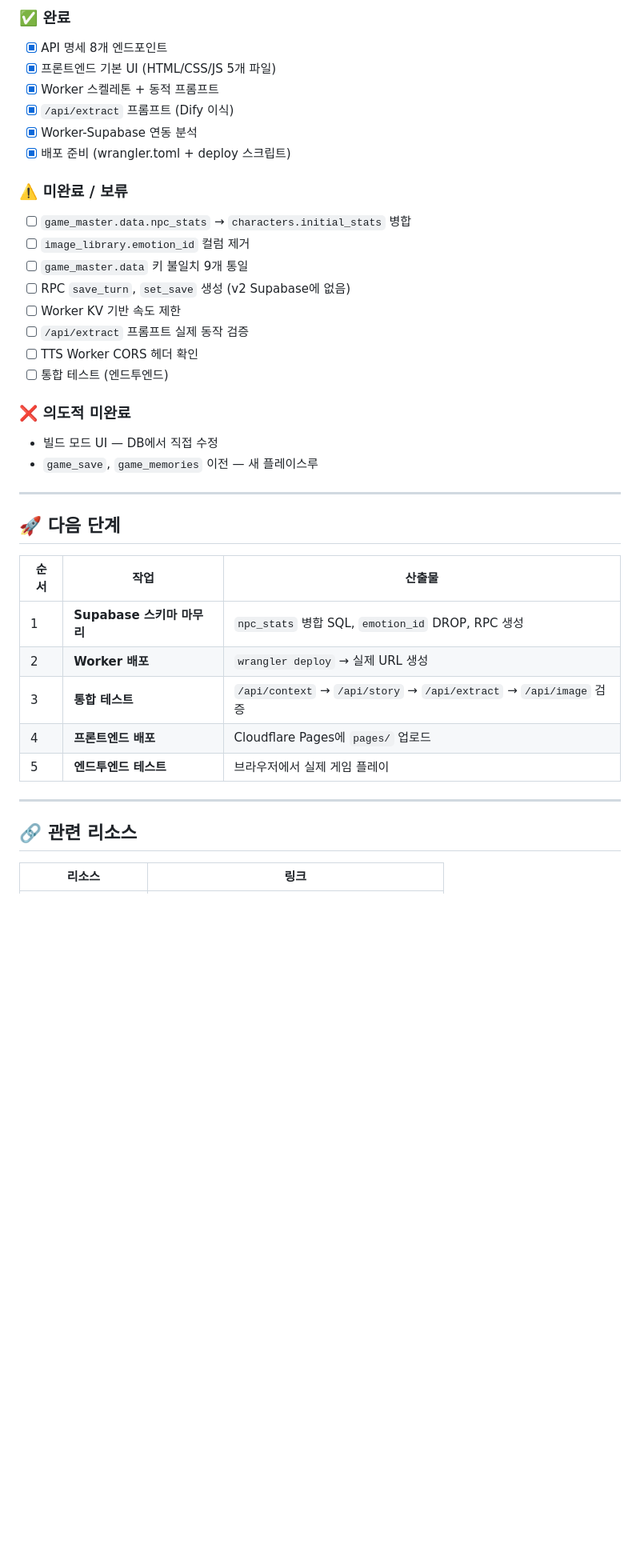
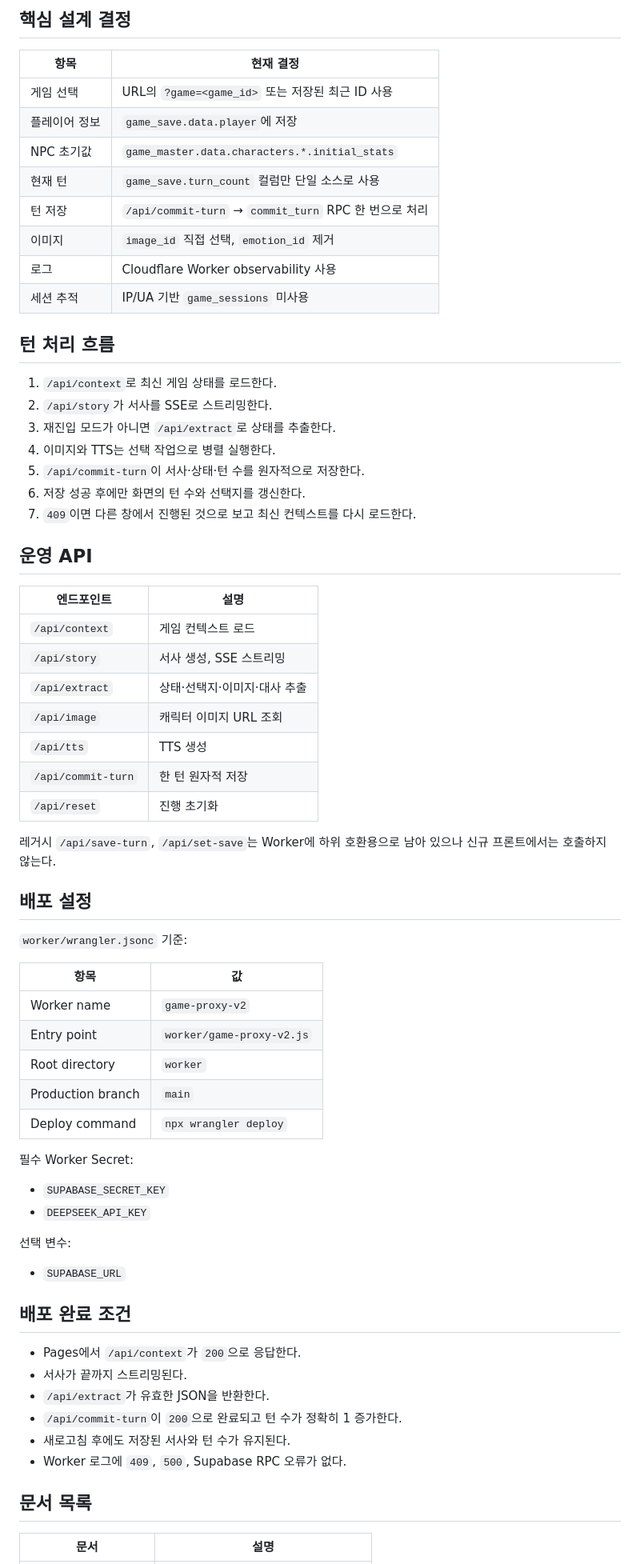
Before and after one commit to zeroslove-ai/py-all, a Markdown page: docs/project_v2/README.md, the part around one of its changes. Shown at 80% size. GitHub-like rendering; blank space fills up the shorter version.

Commit message:
docs: update README.md for atomic turn flow

```diff
--- a/docs/project_v2/README.md
+++ b/docs/project_v2/README.md
@@ -62,44 +48,72 @@
 
-### ✅ 완료
+## 핵심 설계 결정
 
-- [x] API 명세 8개 엔드포인트
-- [x] 프론트엔드 기본 UI (HTML/CSS/JS 5개 파일)
-- [x] Worker 스켈레톤 + 동적 프롬프트
-- [x] `/api/extract` 프롬프트 (Dify 이식)
-- [x] Worker-Supabase 연동 분석
-- [x] 배포 준비 (wrangler.toml + deploy 스크립트)
+| 항목 | 현재 결정 |
+|---|---|
+| 게임 선택 | URL의 `?game=<game_id>` 또는 저장된 최근 ID 사용 |
+| 플레이어 정보 | `game_save.data.player`에 저장 |
+| NPC 초기값 | `game_master.data.characters.*.initial_stats` |
+| 현재 턴 | `game_save.turn_count` 컬럼만 단일 소스로 사용 |
+| 턴 저장 | `/api/commit-turn` → `commit_turn` RPC 한 번으로 처리 |
+| 이미지 | `image_id` 직접 선택, `emotion_id` 제거 |
+| 로그 | Cloudflare Worker observability 사용 |
+| 세션 추적 | IP/UA 기반 `game_sessions` 미사용 |
 
-### ⚠️ 미완료 / 보류
+## 턴 처리 흐름
 
-- [ ] `game_master.data.npc_stats` → `characters.initial_stats` 병합
-- [ ] `image_library.emotion_id` 컬럼 제거
-- [ ] `game_master.data` 키 불일치 9개 통일
-- [ ] RPC `save_turn`, `set_save` 생성 (v2 Supabase에 없음)
-- [ ] Worker KV 기반 속도 제한
-- [ ] `/api/extract` 프롬프트 실제 동작 검증
-- [ ] TTS Worker CORS 헤더 확인
-- [ ] 통합 테스트 (엔드투엔드)
+1. `/api/context`로 최신 게임 상태를 로드한다.
+2. `/api/story`가 서사를 SSE로 스트리밍한다.
+3. 재진입 모드가 아니면 `/api/extract`로 상태를 추출한다.
+4. 이미지와 TTS는 선택 작업으로 병렬 실행한다.
+5. `/api/commit-turn`이 서사·상태·턴 수를 원자적으로 저장한다.
+6. 저장 성공 후에만 화면의 턴 수와 선택지를 갱신한다.
+7. `409`이면 다른 창에서 진행된 것으로 보고 최신 컨텍스트를 다시 로드한다.
 
-### ❌ 의도적 미완료
+## 운영 API
 
-- 빌드 모드 UI — DB에서 직접 수정
-- `game_save`, `game_memories` 이전 — 새 플레이스루
+| 엔드포인트 | 설명 |
+|---|---|
+| `/api/context` | 게임 컨텍스트 로드 |
+| `/api/story` | 서사 생성, SSE 스트리밍 |
+| `/api/extract` | 상태·선택지·이미지·대사 추출 |
+| `/api/image` | 캐릭터 이미지 URL 조회 |
+| `/api/tts` | TTS 생성 |
+| `/api/commit-turn` | 한 턴 원자적 저장 |
+| `/api/reset` | 진행 초기화 |
 
----
+레거시 `/api/save-turn`, `/api/set-save`는 Worker에 하위 호환용으로 남아 있으나 신규 프론트에서는 호출하지 않는다.
 
-## 🚀 다음 단계
+## 배포 설정
 
-| 순서 | 작업 | 산출물 |
-|---|---|---|
-| 1 | **Supabase 스키마 마무리** | `npc_stats` 병합 SQL, `emotion_id` DROP, RPC 생성 |
-| 2 | **Worker 배포** | `wrangler deploy` → 실제 URL 생성 |
-| 3 | **통합 테스트** | `/api/context` → `/api/story` → `/api/extract` → `/api/image` 검증 |
-| 4 | **프론트엔드 배포** | Cloudflare Pages에 `pages/` 업로드 |
-| 5 | **엔드투엔드 테스트** | 브라우저에서 실제 게임 플레이 |
+`worker/wrangler.jsonc` 기준:
 
----
+| 항목 | 값 |
+|---|---|
+| Worker name | `game-proxy-v2` |
+| Entry point | `worker/game-proxy-v2.js` |
+| Root directory | `worker` |
+| Production branch | `main` |
+| Deploy command | `npx wrangler deploy` |
 
-## 🔗 관련 리소스
+필수 Worker Secret:
 
-| 리소스 | 링크 |
+- `SUPABASE_SECRET_KEY`
+- `DEEPSEEK_API_KEY`
+
+선택 변수:
+
+- `SUPABASE_URL`
+
+## 배포 완료 조건
+
+- Pages에서 `/api/context`가 `200`으로 응답한다.
+- 서사가 끝까지 스트리밍된다.
+- `/api/extract`가 유효한 JSON을 반환한다.
+- `/api/commit-turn`이 `200`으로 완료되고 턴 수가 정확히 1 증가한다.
+- 새로고침 후에도 저장된 서사와 턴 수가 유지된다.
+- Worker 로그에 `409`, `500`, Supabase RPC 오류가 없다.
+
+## 문서 목록
+
+| 문서 | 설명 |
 |---|---|
```
Also changed, not shown: other parts of docs/project_v2/README.md (+48 -58 lines).
